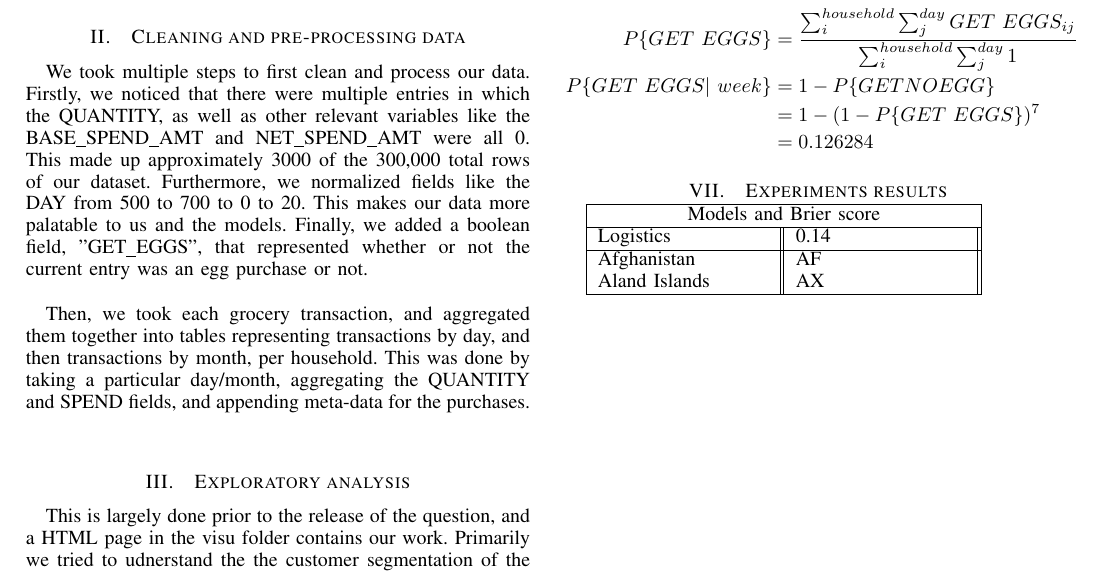
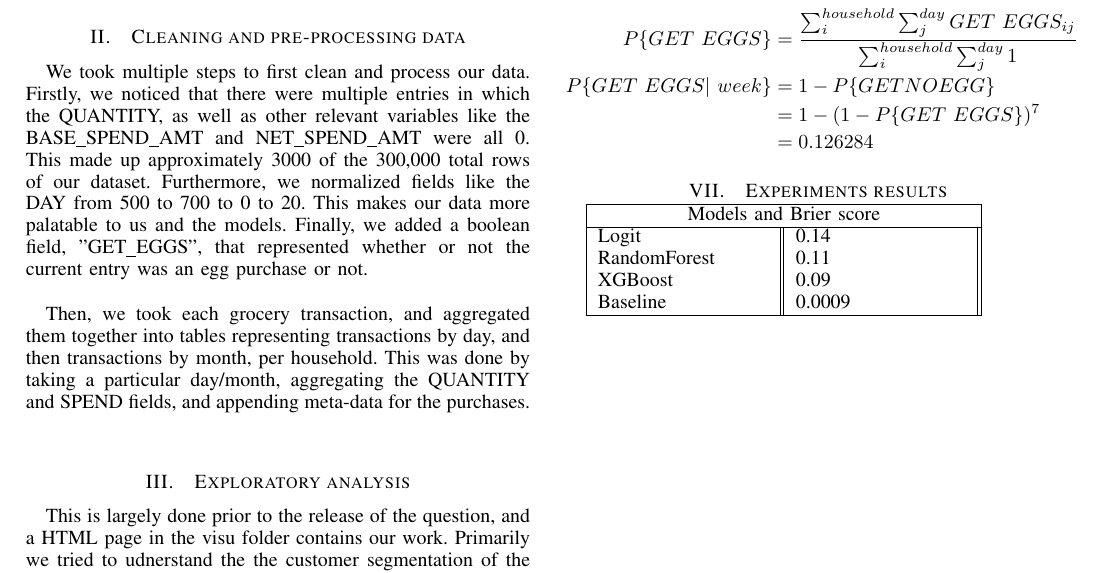
Before and after one commit to angerhang/cmuDSC, a LaTeX paper (report/report.tex): part of the page, cut so that both start at the same text. Compiled offline with pdfLaTeX.

Commit message:
Update docs

```diff
--- a/report/report.tex
+++ b/report/report.tex
@@ -392,11 +392,10 @@ binomial distribution in this case. The conditional probability is given by:
  \hline
  \multicolumn{2}{|c|}{Models and Brier score} \\
  \hline
- Logistics & 0.14 \\
- \hline
- Afghanistan   & AF  \\
- Aland Islands&   AX \\
-
+ Logit & 0.14 \\
+ RandomForest & 0.11  \\
+ XGBoost & 0.09   \\
+ Baseline & 0.0009   \\
  \hline
 \end{tabular}
 
```
Also changed, not shown: README.md, report/report.pdf, 1 other file.
